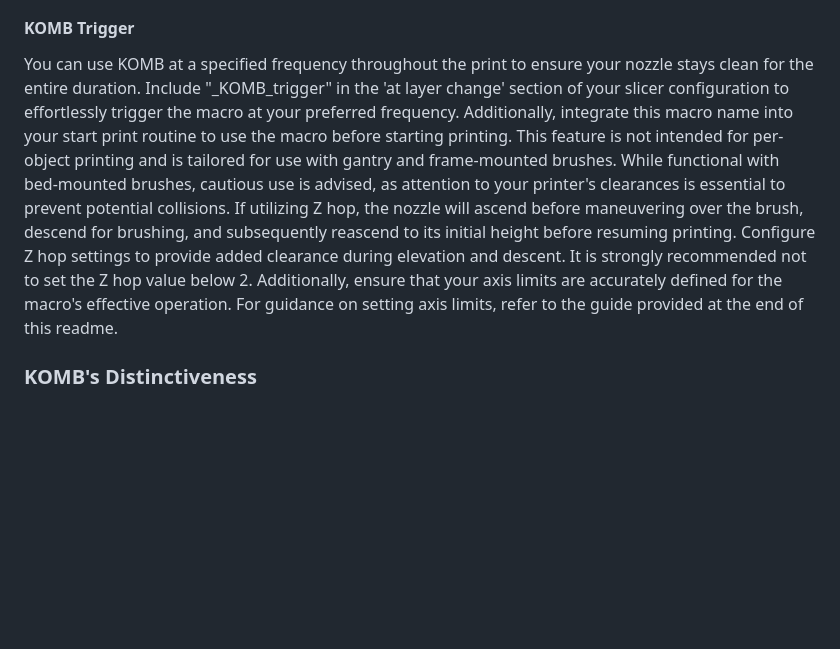
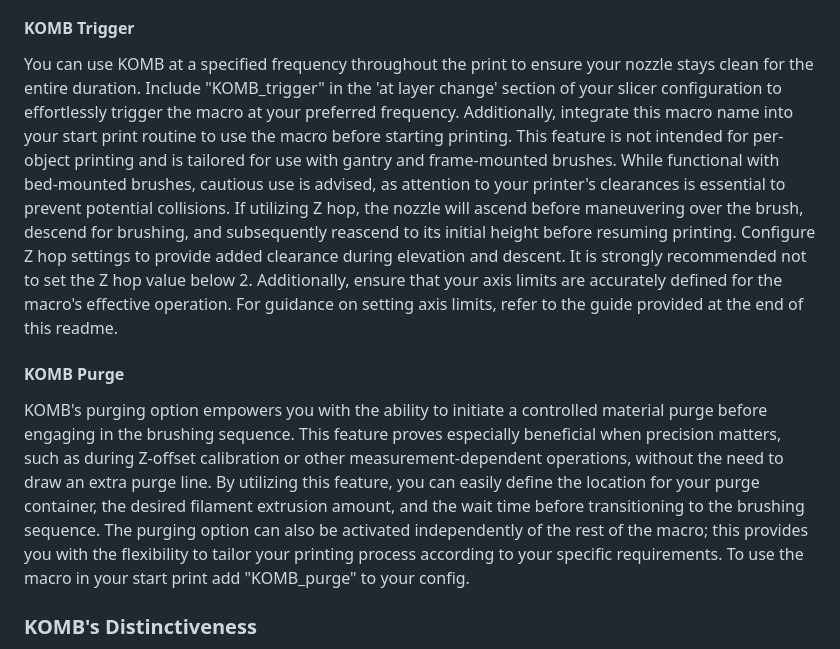
Before and after one commit to TmRxJD/KOMB, a Markdown page: README.md, the part around the change. GitHub-like rendering; blank space fills up the shorter version.

```diff
--- a/README.md
+++ b/README.md
@@ -33,7 +33,11 @@ Use it Mid Print: with KOMB trigger you can use the macro as often as you like o
 
 <h4>KOMB Trigger</h4>
 
-You can use KOMB at a specified frequency throughout the print to ensure your nozzle stays clean for the entire duration. Include "_KOMB_trigger" in the 'at layer change' section of your slicer configuration to effortlessly trigger the macro at your preferred frequency. Additionally, integrate this macro name into your start print routine to use the macro before starting printing. This feature is not intended for per-object printing and is tailored for use with gantry and frame-mounted brushes. While functional with bed-mounted brushes, cautious use is advised, as attention to your printer's clearances is essential to prevent potential collisions. If utilizing Z hop, the nozzle will ascend before maneuvering over the brush, descend for brushing, and subsequently reascend to its initial height before resuming printing. Configure Z hop settings to provide added clearance during elevation and descent. It is strongly recommended not to set the Z hop value below 2. Additionally, ensure that your axis limits are accurately defined for the macro's effective operation. For guidance on setting axis limits, refer to the guide provided at the end of this readme.
+You can use KOMB at a specified frequency throughout the print to ensure your nozzle stays clean for the entire duration. Include "KOMB_trigger" in the 'at layer change' section of your slicer configuration to effortlessly trigger the macro at your preferred frequency. Additionally, integrate this macro name into your start print routine to use the macro before starting printing. This feature is not intended for per-object printing and is tailored for use with gantry and frame-mounted brushes. While functional with bed-mounted brushes, cautious use is advised, as attention to your printer's clearances is essential to prevent potential collisions. If utilizing Z hop, the nozzle will ascend before maneuvering over the brush, descend for brushing, and subsequently reascend to its initial height before resuming printing. Configure Z hop settings to provide added clearance during elevation and descent. It is strongly recommended not to set the Z hop value below 2. Additionally, ensure that your axis limits are accurately defined for the macro's effective operation. For guidance on setting axis limits, refer to the guide provided at the end of this readme.
+
+<h4>KOMB Purge</h4>
+
+KOMB's purging option empowers you with the ability to initiate a controlled material purge before engaging in the brushing sequence. This feature proves especially beneficial when precision matters, such as during Z-offset calibration or other measurement-dependent operations, without the need to draw an extra purge line. By utilizing this feature, you can easily define the location for your purge container, the desired filament extrusion amount, and the wait time before transitioning to the brushing sequence. The purging option can also be activated independently of the rest of the macro; this provides you with the flexibility to tailor your printing process according to your specific requirements. To use the macro in your start print add "KOMB_purge" to your config.
 
 <h3>KOMB's Distinctiveness</h3>
 
```
